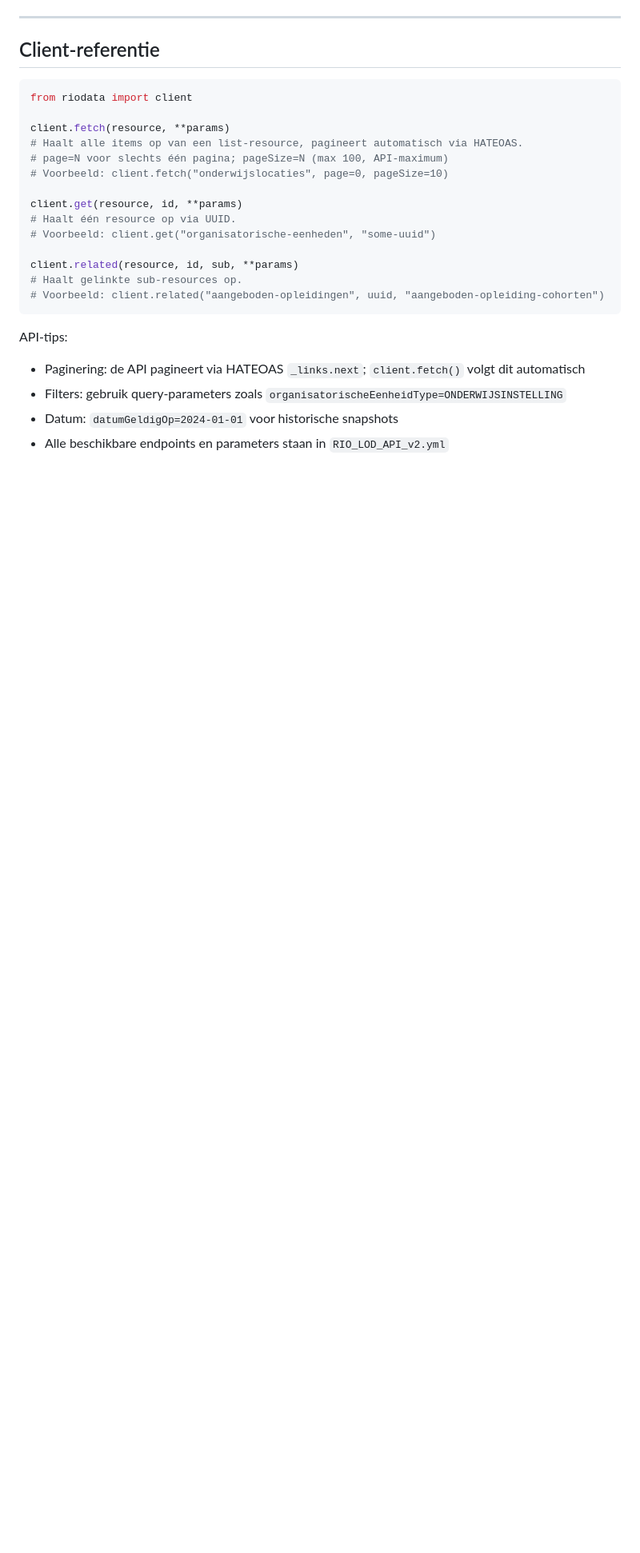
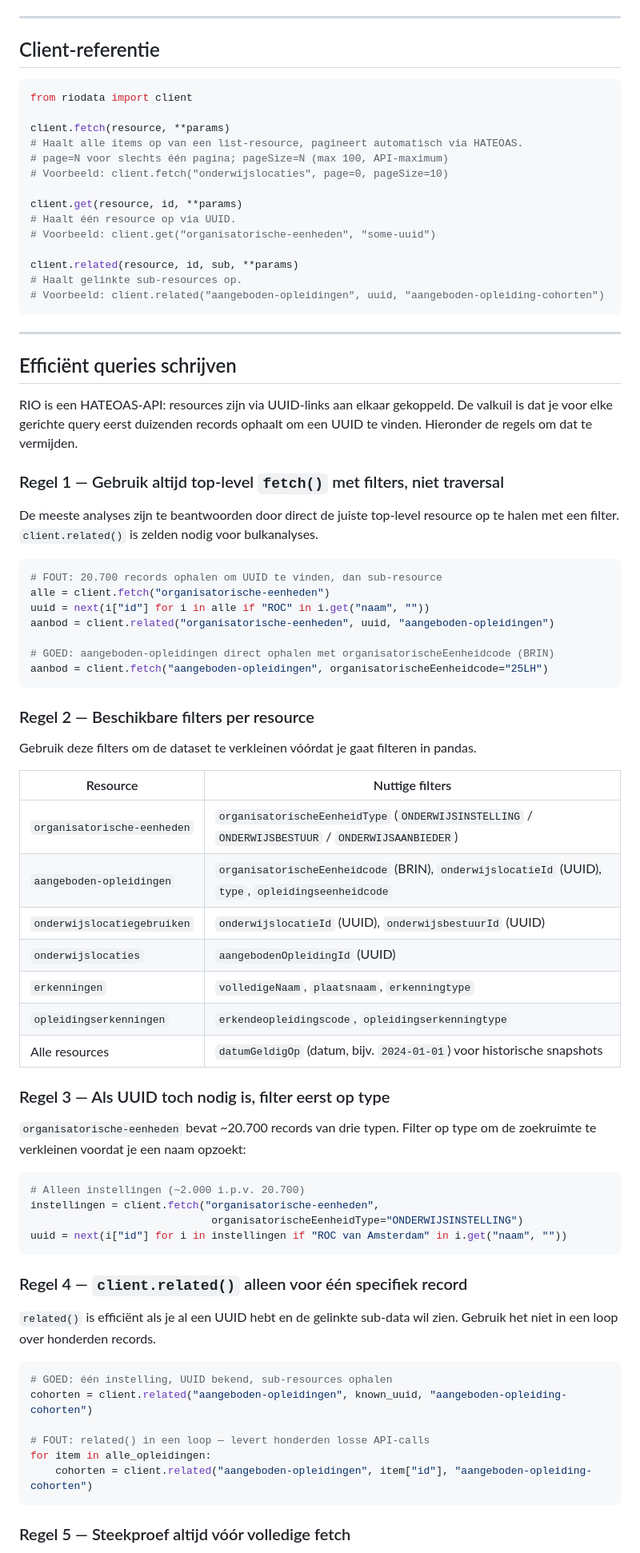
Before and after one commit to cedanl/rio-onderwijsdata, a Markdown page: CLAUDE.md, the part around one of its changes. Shown at 80% size. Rendered like a GitHub page; blank space fills up the shorter version.

Commit message:
docs: efficiënte querypatronen toevoegen aan CLAUDE.md

````diff
--- a/CLAUDE.md
+++ b/CLAUDE.md
@@ -195,8 +195,68 @@ client.related(resource, id, sub, **params)
 # Voorbeeld: client.related("aangeboden-opleidingen", uuid, "aangeboden-opleiding-cohorten")
 ```
 
-API-tips:
-- Paginering: de API pagineert via HATEOAS `_links.next`; `client.fetch()` volgt dit automatisch
-- Filters: gebruik query-parameters zoals `organisatorischeEenheidType=ONDERWIJSINSTELLING`
-- Datum: `datumGeldigOp=2024-01-01` voor historische snapshots
-- Alle beschikbare endpoints en parameters staan in `RIO_LOD_API_v2.yml`
+---
+
+## Efficiënt queries schrijven
+
+RIO is een HATEOAS-API: resources zijn via UUID-links aan elkaar gekoppeld. De valkuil is dat
+je voor elke gerichte query eerst duizenden records ophaalt om een UUID te vinden. Hieronder
+de regels om dat te vermijden.
+
+### Regel 1 — Gebruik altijd top-level `fetch()` met filters, niet traversal
+
+De meeste analyses zijn te beantwoorden door direct de juiste top-level resource op te halen
+met een filter. `client.related()` is zelden nodig voor bulkanalyses.
+
+```python
+# FOUT: 20.700 records ophalen om UUID te vinden, dan sub-resource
+alle = client.fetch("organisatorische-eenheden")
+uuid = next(i["id"] for i in alle if "ROC" in i.get("naam", ""))
+aanbod = client.related("organisatorische-eenheden", uuid, "aangeboden-opleidingen")
+
+# GOED: aangeboden-opleidingen direct ophalen met organisatorischeEenheidcode (BRIN)
+aanbod = client.fetch("aangeboden-opleidingen", organisatorischeEenheidcode="25LH")
+```
+
+### Regel 2 — Beschikbare filters per resource
+
+Gebruik deze filters om de dataset te verkleinen vóórdat je gaat filteren in pandas.
+
+| Resource | Nuttige filters |
+|---|---|
+| `organisatorische-eenheden` | `organisatorischeEenheidType` (`ONDERWIJSINSTELLING` / `ONDERWIJSBESTUUR` / `ONDERWIJSAANBIEDER`) |
+| `aangeboden-opleidingen` | `organisatorischeEenheidcode` (BRIN), `onderwijslocatieId` (UUID), `type`, `opleidingseenheidcode` |
+| `onderwijslocatiegebruiken` | `onderwijslocatieId` (UUID), `onderwijsbestuurId` (UUID) |
+| `onderwijslocaties` | `aangebodenOpleidingId` (UUID) |
+| `erkenningen` | `volledigeNaam`, `plaatsnaam`, `erkenningtype` |
+| `opleidingserkenningen` | `erkendeopleidingscode`, `opleidingserkenningtype` |
+| Alle resources | `datumGeldigOp` (datum, bijv. `2024-01-01`) voor historische snapshots |
+
+### Regel 3 — Als UUID toch nodig is, filter eerst op type
+
+`organisatorische-eenheden` bevat ~20.700 records van drie typen. Filter op type om de
+zoekruimte te verkleinen voordat je een naam opzoekt:
+
+```python
+# Alleen instellingen (~2.000 i.p.v. 20.700)
+instellingen = client.fetch("organisatorische-eenheden",
+                             organisatorischeEenheidType="ONDERWIJSINSTELLING")
+uuid = next(i["id"] for i in instellingen if "ROC van Amsterdam" in i.get("naam", ""))
+```
+
+### Regel 4 — `client.related()` alleen voor één specifiek record
+
+`related()` is efficiënt als je al een UUID hebt en de gelinkte sub-data wil zien.
+Gebruik het niet in een loop over honderden records.
+
+```python
+# GOED: één instelling, UUID bekend, sub-resources ophalen
+cohorten = client.related("aangeboden-opleidingen", known_uuid, "aangeboden-opleiding-cohorten")
+
+# FOUT: related() in een loop — levert honderden losse API-calls
+for item in alle_opleidingen:
+    cohorten = client.related("aangeboden-opleidingen", item["id"], "aangeboden-opleiding-cohorten")
+```
+
+### Regel 5 — Steekproef altijd vóór volledige fetch
+
````
Also changed, not shown: other parts of CLAUDE.md (+7 -0 lines).
